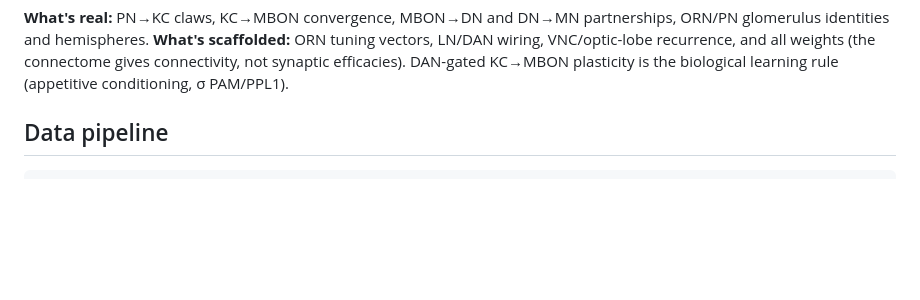
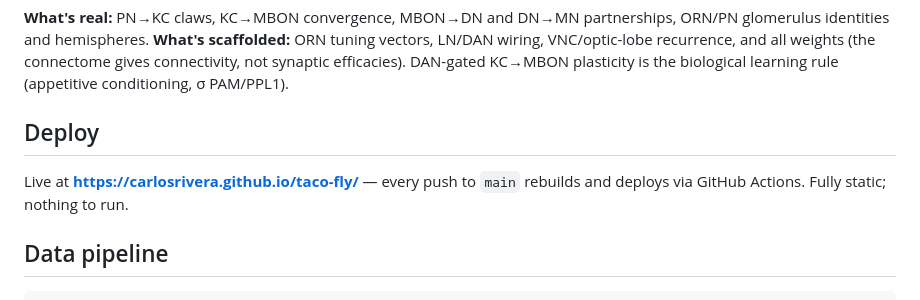
Before and after one commit to carlosrivera/taco-fly, a Markdown page: README.md, the part around the change. GitHub-like rendering; blank space fills up the shorter version.

Commit message:
docs: deploy section

```diff
--- a/README.md
+++ b/README.md
@@ -33,6 +33,11 @@ partnerships, ORN/PN glomerulus identities and hemispheres.
 recurrence, and all weights (the connectome gives connectivity, not
 synaptic efficacies). DAN-gated KC→MBON plasticity is the biological
 learning rule (appetitive conditioning, σ PAM/PPL1).
+
+## Deploy
+
+Live at **https://carlosrivera.github.io/taco-fly/** — every push to `main`
+rebuilds and deploys via GitHub Actions. Fully static; nothing to run.
 
 ## Data pipeline
 
```
